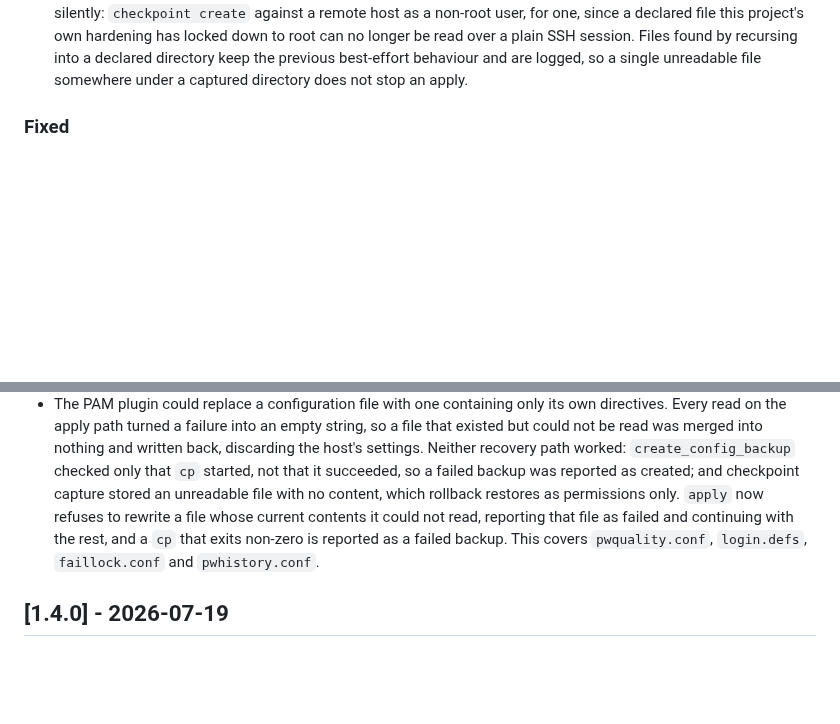
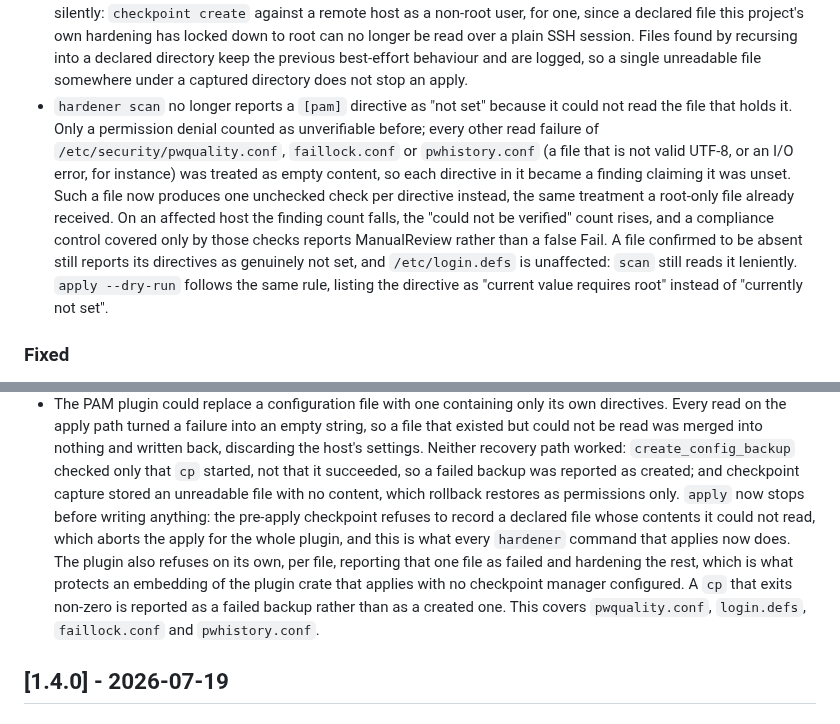
Before and after one commit to tidynest/linux-hardener, a Markdown page: CHANGELOG.md, 2 parts joined by grey strips. GitHub-like rendering; blank space fills up the shorter version.

```diff
--- a/CHANGELOG.md
+++ b/CHANGELOG.md
@@ -96,6 +96,20 @@ and this project adheres to [Semantic Versioning](https://semver.org/spec/v2.0.0
   recursing into a declared directory keep the previous best-effort
   behaviour and are logged, so a single unreadable file somewhere under a
   captured directory does not stop an apply.
+- `hardener scan` no longer reports a `[pam]` directive as "not set" because
+  it could not read the file that holds it. Only a permission denial counted
+  as unverifiable before; every other read failure of
+  `/etc/security/pwquality.conf`, `faillock.conf` or `pwhistory.conf` (a file
+  that is not valid UTF-8, or an I/O error, for instance) was treated as empty
+  content, so each directive in it became a finding claiming it was unset.
+  Such a file now produces one unchecked check per directive instead, the same
+  treatment a root-only file already received. On an affected host the finding
+  count falls, the "could not be verified" count rises, and a compliance
+  control covered only by those checks reports ManualReview rather than a
+  false Fail. A file confirmed to be absent still reports its directives as
+  genuinely not set, and `/etc/login.defs` is unaffected: `scan` still reads it
+  leniently. `apply --dry-run` follows the same rule, listing the directive as
+  "current value requires root" instead of "currently not set".
 
 ### Fixed
 - Rollback could delete the files it was meant to protect. Over SSH,
@@ -125,10 +139,15 @@ and this project adheres to [Semantic Versioning](https://semver.org/spec/v2.0.0
   path worked: `create_config_backup` checked only that `cp` started, not that
   it succeeded, so a failed backup was reported as created; and checkpoint
   capture stored an unreadable file with no content, which rollback restores as
-  permissions only. `apply` now refuses to rewrite a file whose current
-  contents it could not read, reporting that file as failed and continuing with
-  the rest, and a `cp` that exits non-zero is reported as a failed backup. This
-  covers `pwquality.conf`, `login.defs`, `faillock.conf` and `pwhistory.conf`.
+  permissions only. `apply` now stops before writing anything: the pre-apply
+  checkpoint refuses to record a declared file whose contents it could not
+  read, which aborts the apply for the whole plugin, and this is what every
+  `hardener` command that applies now does. The plugin also refuses on its own,
+  per file, reporting that one file as failed and hardening the rest, which is
+  what protects an embedding of the plugin crate that applies with no
+  checkpoint manager configured. A `cp` that exits non-zero is reported as a
+  failed backup rather than as a created one. This covers `pwquality.conf`,
+  `login.defs`, `faillock.conf` and `pwhistory.conf`.
 
 ## [1.4.0] - 2026-07-19
 
```
Also changed, not shown: docs/contributing/plugin-authoring.md (+18 -1 lines), docs/reference/configuration.md (+16 -6 lines).
